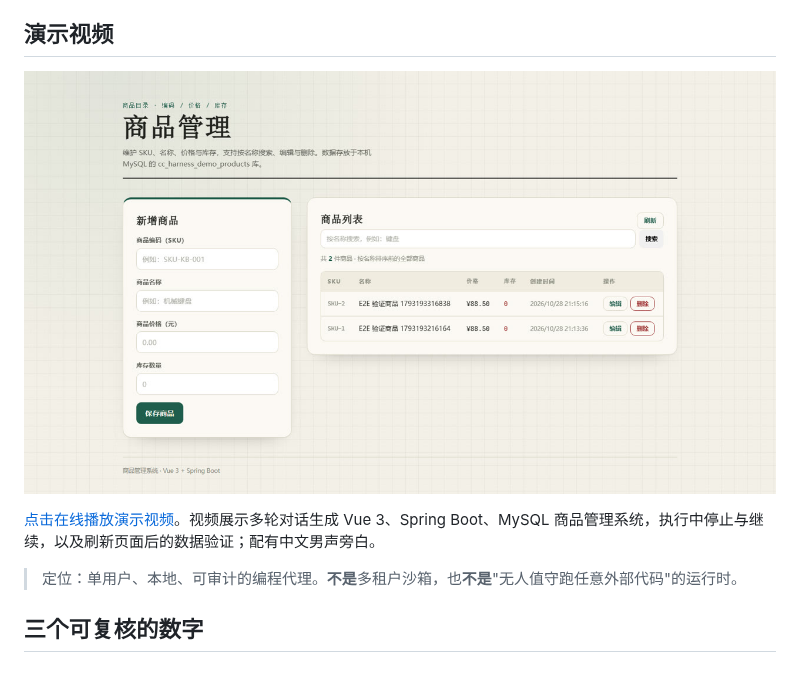
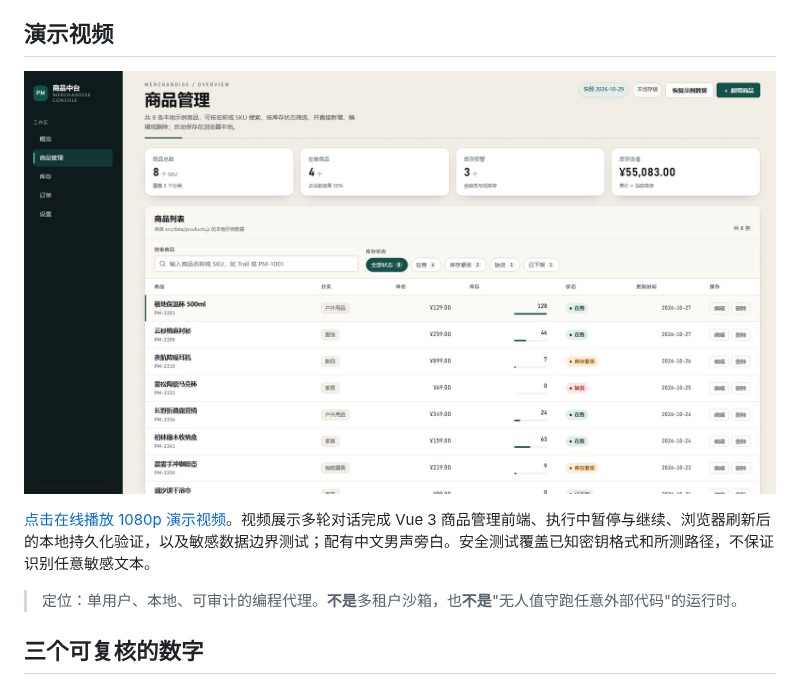
Before and after one commit to liyanxiong278176/cc-harness, a Markdown page: README.md, the part around the change. GitHub-like rendering; pictures changed too: docs/demo/cc-harness-vue3-security-1080p.jpg (added), docs/demo/poster.jpg (deleted).

Commit message:
docs: replace demo with 1080p Vue frontend walkthrough

```diff
--- a/README.md
+++ b/README.md
@@ -5,9 +5,9 @@
 
 ## 演示视频
 
-[![点击播放 cc-harness 演示视频](docs/demo/poster.jpg)](https://cdn.jsdelivr.net/gh/liyanxiong278176/cc-harness@master/docs/demo/cc-harness-product-management.mp4)
+[![点击播放 1080p 演示视频](docs/demo/cc-harness-vue3-security-1080p.jpg)](https://cdn.jsdelivr.net/gh/liyanxiong278176/cc-harness@master/docs/demo/cc-harness-vue3-security-1080p.mp4)
 
-[点击在线播放演示视频](https://cdn.jsdelivr.net/gh/liyanxiong278176/cc-harness@master/docs/demo/cc-harness-product-management.mp4)。视频展示多轮对话生成 Vue 3、Spring Boot、MySQL 商品管理系统，执行中停止与继续，以及刷新页面后的数据验证；配有中文男声旁白。
+[点击在线播放 1080p 演示视频](https://cdn.jsdelivr.net/gh/liyanxiong278176/cc-harness@master/docs/demo/cc-harness-vue3-security-1080p.mp4)。视频展示多轮对话完成 Vue 3 商品管理前端、执行中暂停与继续、浏览器刷新后的本地持久化验证，以及敏感数据边界测试；配有中文男声旁白。安全测试覆盖已知密钥格式和所测路径，不保证识别任意敏感文本。
 
 > 定位：单用户、本地、可审计的编程代理。**不是**多租户沙箱，也**不是**"无人值守跑任意外部代码"的运行时。
 
```
Also changed, not shown: 2 other files.
